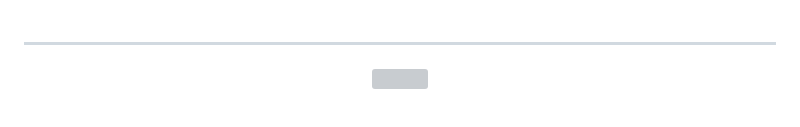
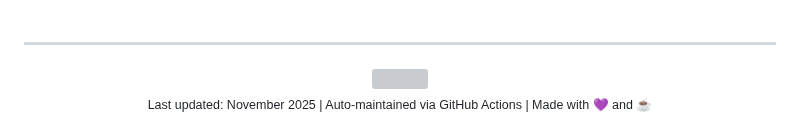
Before and after one commit to mitchell-917/mitchell-917, a Markdown page: README.md, the part around the change. Drawn GitHub-style; grey boxes are pictures that could not be loaded.

Commit message:
adding file

```diff
--- a/README.md
+++ b/README.md
@@ -470,4 +470,6 @@ track_fair_value_gaps()
 
 <img src="https://capsule-render.vercel.app/api?type=waving&color=gradient&customColorList=6,11,20&height=120&section=footer" width="100%"/>
 
+<sub>Last updated: November 2025 | Auto-maintained via GitHub Actions | Made with 💜 and ☕</sub>
+
 </div>
```
